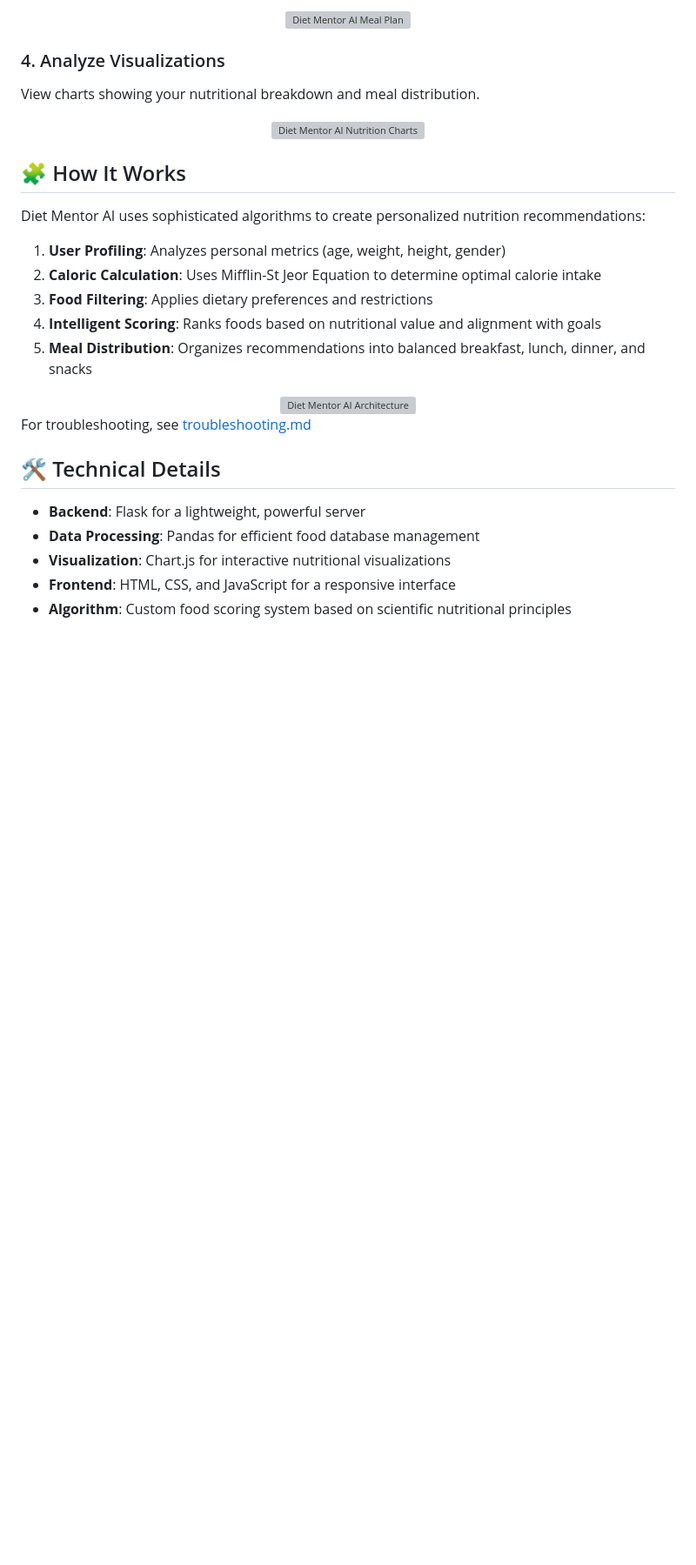
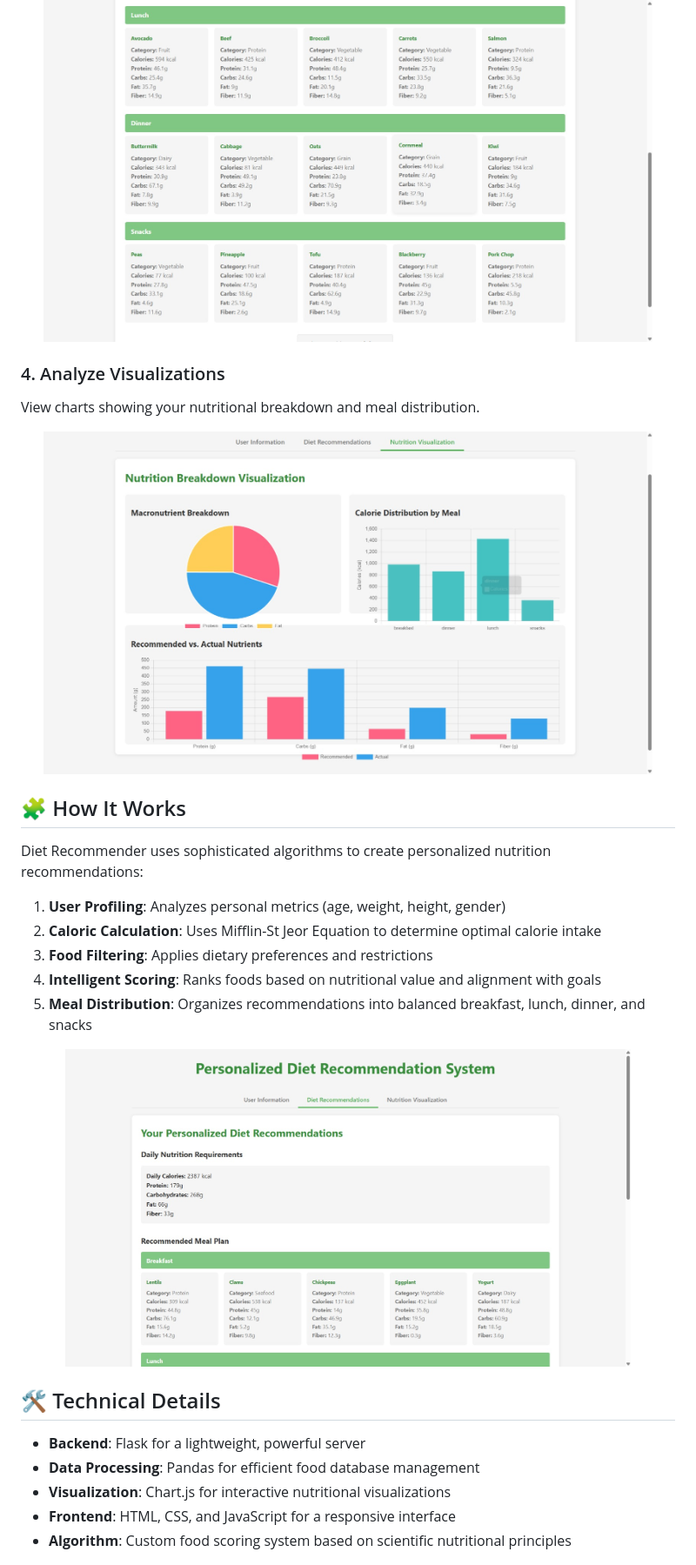
Before and after one commit to spj114/Personalized_Diet_Recommendation_System, a Markdown page: README.md, the part around one of its changes. Shown at 87% size. GitHub-like rendering; blank space fills up the shorter version; grey boxes are pictures that could not be loaded.

```diff
--- a/README.md
+++ b/README.md
@@ -87,18 +90,18 @@ Get a detailed meal plan and nutritional analysis.
 
 <div align="center">
-  <img src="images/meal_plan.png" alt="Diet Mentor AI Meal Plan" width="700" />
+  <img src="Images/recommended_meal_plan.jpeg" alt="Diet Mentor AI Meal Plan" width="700" />
 </div>
 
 ### 4. Analyze Visualizations
 View charts showing your nutritional breakdown and meal distribution.
 
 <div align="center">
-  <img src="images/nutrition_charts.png" alt="Diet Mentor AI Nutrition Charts" width="700" />
+  <img src="Images/nutrition_breakdown_visualization.jpeg" alt="Diet Mentor AI Nutrition Charts" width="700" />
 </div>
 
 ## 🧩 How It Works
 
-Diet Mentor AI uses sophisticated algorithms to create personalized nutrition recommendations:
+Diet Recommender uses sophisticated algorithms to create personalized nutrition recommendations:
 
 1. **User Profiling**: Analyzes personal metrics (age, weight, height, gender)
 2. **Caloric Calculation**: Uses Mifflin-St Jeor Equation to determine optimal calorie intake
@@ -107,10 +110,9 @@ Diet Mentor AI uses sophisticated algorithms to create personalized nutrition re
 5. **Meal Distribution**: Organizes recommendations into balanced breakfast, lunch, dinner, and snacks
 
 <div align="center">
-  <img src="images/screenshot-architecture.png" alt="Diet Mentor AI Architecture" width="650" />
+  <img src="Images/daily_nutrition_requirements.jpeg" alt="Diet Mentor AI Architecture" width="650" />
 </div>
 
-For troubleshooting, see [troubleshooting.md](docs/troubleshooting.md)
 
 ## 🛠️ Technical Details
 
```
Also changed, not shown: other parts of README.md (+12 -9 lines).
